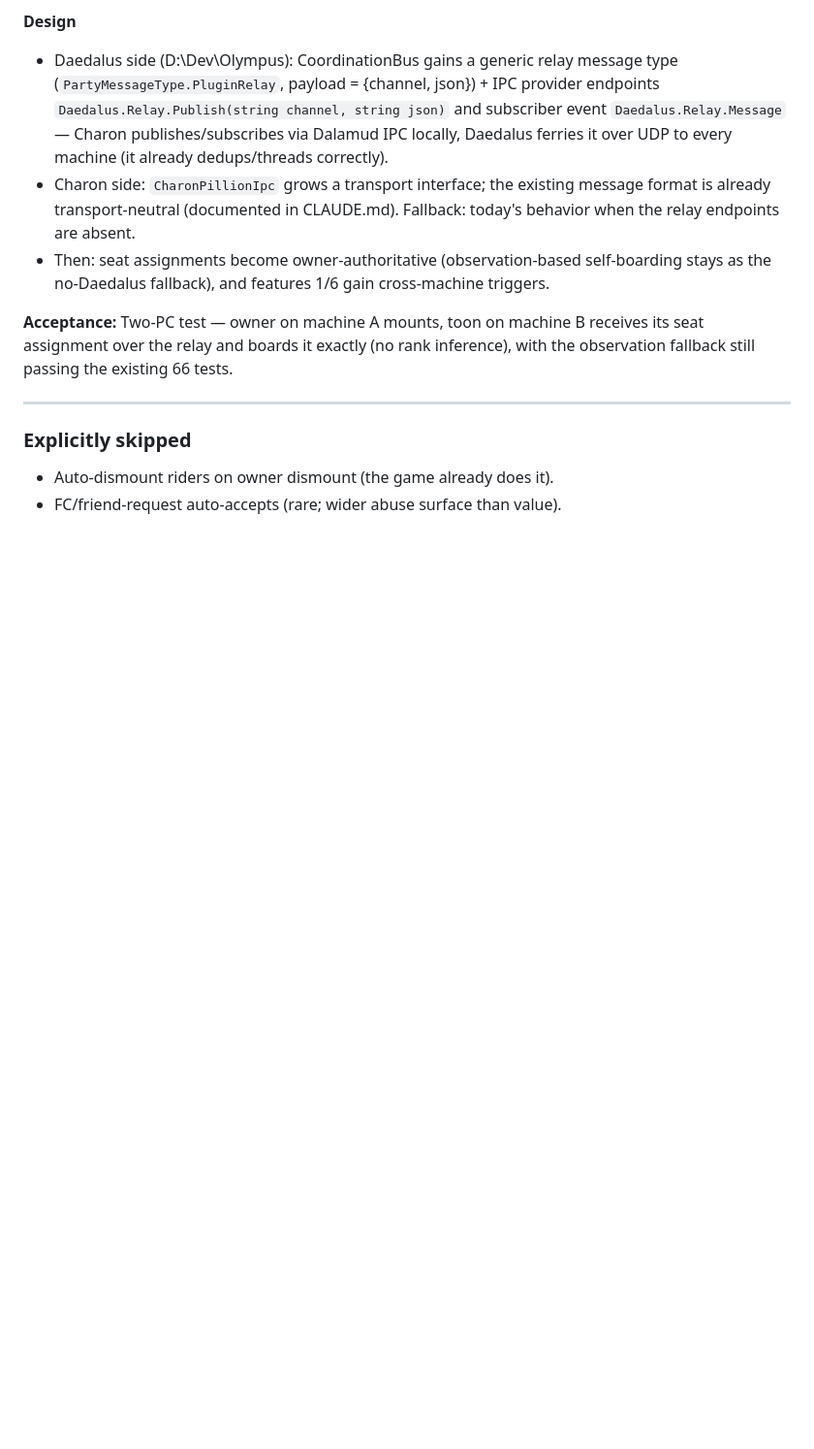
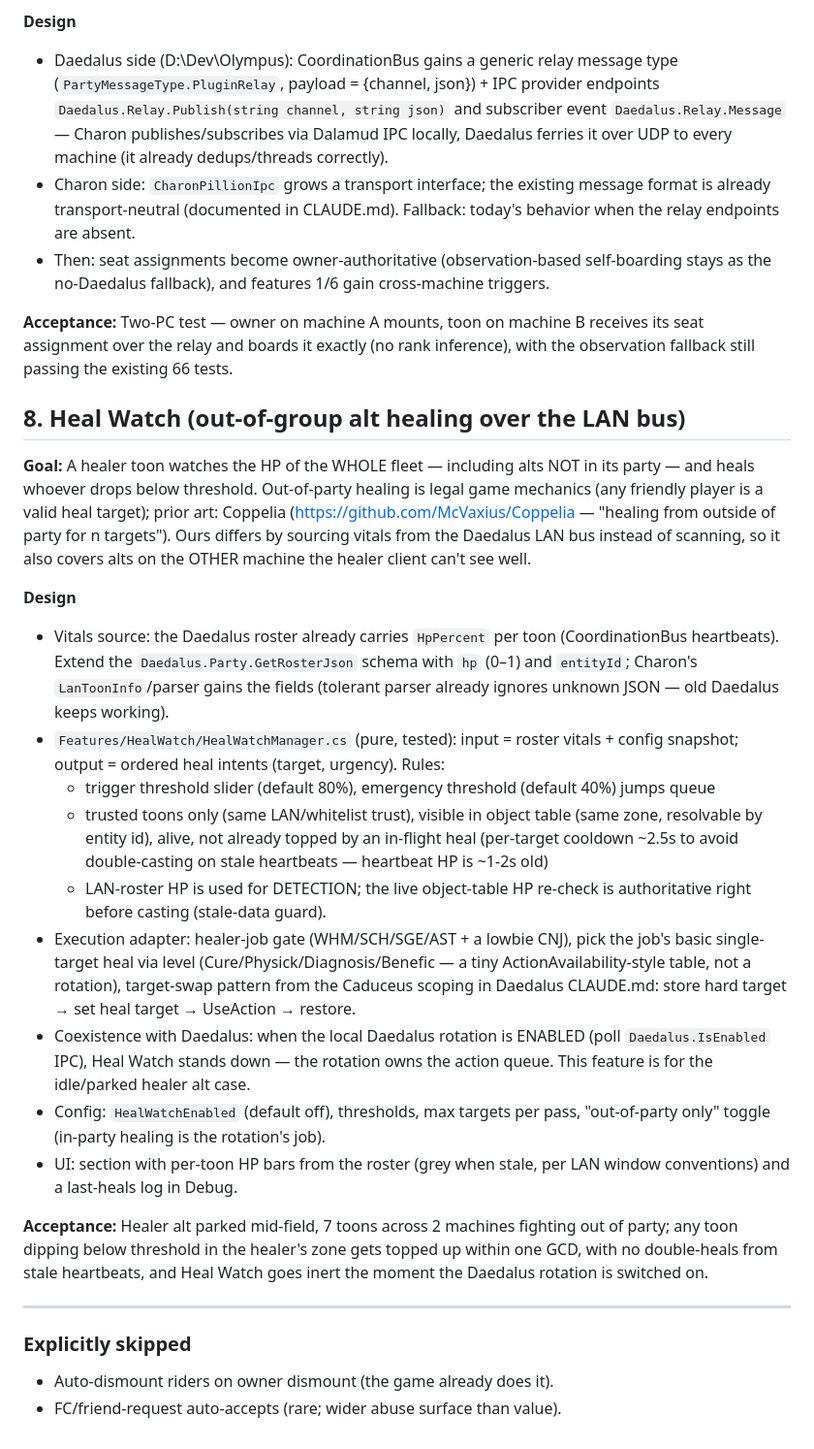
Before and after one commit to ofnature/Charon, a Markdown page: ROADMAP.md, the part around the change. Shown at 97% size. Drawn GitHub-style; blank space fills up the shorter version.

Commit message:
roadmap: Heal Watch — out-of-group alt healing over the LAN bus
Co-Authored-By: Claude Fable 5 <noreply@anthropic.com>

```diff
--- a/ROADMAP.md
+++ b/ROADMAP.md
@@ -128,6 +128,45 @@ broadcasts, assemble-party triggers from one box for toons on another PC.
 seat assignment over the relay and boards it exactly (no rank inference), with the
 observation fallback still passing the existing 66 tests.
 
+## 8. Heal Watch (out-of-group alt healing over the LAN bus)
+
+**Goal:** A healer toon watches the HP of the WHOLE fleet — including alts NOT in its party —
+and heals whoever drops below threshold. Out-of-party healing is legal game mechanics (any
+friendly player is a valid heal target); prior art: Coppelia
+(https://github.com/McVaxius/Coppelia — "healing from outside of party for n targets").
+Ours differs by sourcing vitals from the Daedalus LAN bus instead of scanning, so it also
+covers alts on the OTHER machine the healer client can't see well.
+
+**Design**
+- Vitals source: the Daedalus roster already carries `HpPercent` per toon (CoordinationBus
+  heartbeats). Extend the `Daedalus.Party.GetRosterJson` schema with `hp` (0–1) and
+  `entityId`; Charon's `LanToonInfo`/parser gains the fields (tolerant parser already
+  ignores unknown JSON — old Daedalus keeps working).
+- `Features/HealWatch/HealWatchManager.cs` (pure, tested): input = roster vitals +
+  config snapshot; output = ordered heal intents (target, urgency). Rules:
+  - trigger threshold slider (default 80%), emergency threshold (default 40%) jumps queue
+  - trusted toons only (same LAN/whitelist trust), visible in object table (same zone,
+    resolvable by entity id), alive, not already topped by an in-flight heal (per-target
+    cooldown ~2.5s to avoid double-casting on stale heartbeats — heartbeat HP is ~1-2s old)
+  - LAN-roster HP is used for DETECTION; the live object-table HP re-check is authoritative
+    right before casting (stale-data guard).
+- Execution adapter: healer-job gate (WHM/SCH/SGE/AST + a lowbie CNJ), pick the job's
+  basic single-target heal via level (Cure/Physick/Diagnosis/Benefic — a tiny
+  ActionAvailability-style table, not a rotation), target-swap pattern from the Caduceus
+  scoping in Daedalus CLAUDE.md: store hard target → set heal target → UseAction → restore.
+- Coexistence with Daedalus: when the local Daedalus rotation is ENABLED (poll
+  `Daedalus.IsEnabled` IPC), Heal Watch stands down — the rotation owns the action queue.
+  This feature is for the idle/parked healer alt case.
+- Config: `HealWatchEnabled` (default off), thresholds, max targets per pass,
+  "out-of-party only" toggle (in-party healing is the rotation's job).
+- UI: section with per-toon HP bars from the roster (grey when stale, per LAN window
+  conventions) and a last-heals log in Debug.
+
+**Acceptance:** Healer alt parked mid-field, 7 toons across 2 machines fighting out of
+party; any toon dipping below threshold in the healer's zone gets topped up within one
+GCD, with no double-heals from stale heartbeats, and Heal Watch goes inert the moment the
+Daedalus rotation is switched on.
+
 ---
 
 ### Explicitly skipped
```
